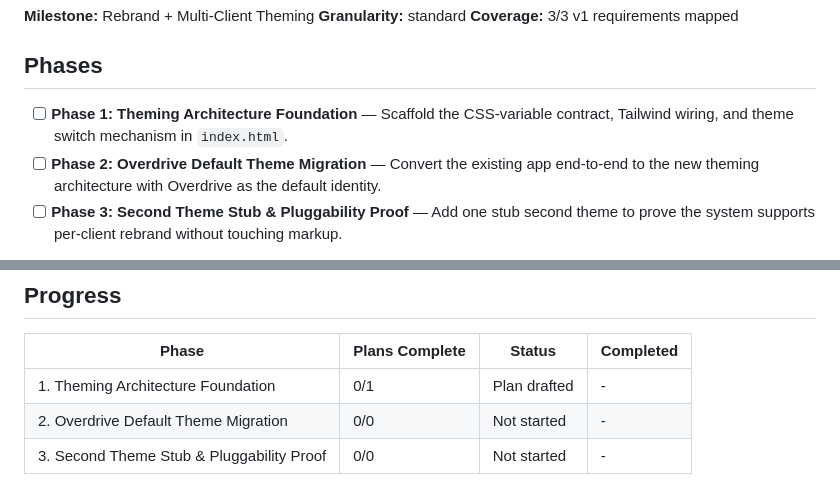
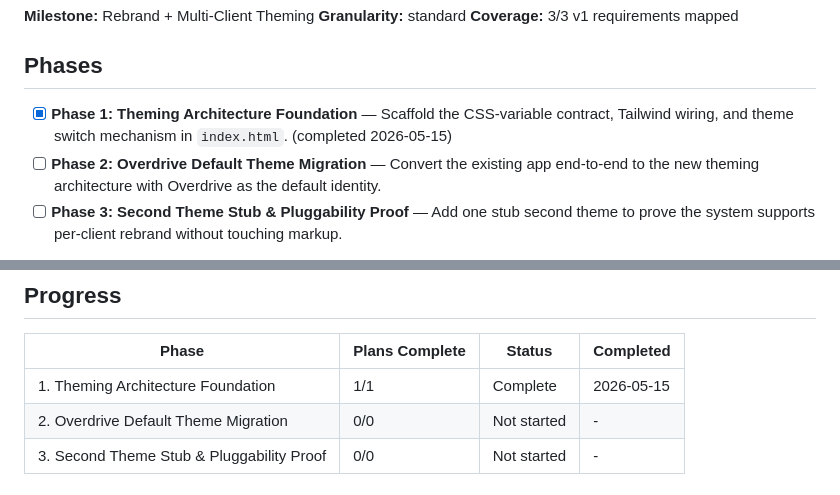
Before and after one commit to petergiordano/plg-readiness, a Markdown page: .planning/ROADMAP.md, 2 parts joined by grey strips. Rendered like a GitHub page.

Commit message:
docs(roadmap): mark Phase 1 + plan 01-01 complete (2026-05-15)
Co-Authored-By: Claude Opus 4.7 (1M context) <noreply@anthropic.com>

```diff
--- a/.planning/ROADMAP.md
+++ b/.planning/ROADMAP.md
@@ -6,7 +6,7 @@
 
 ## Phases
 
-- [ ] **Phase 1: Theming Architecture Foundation** — Scaffold the CSS-variable contract, Tailwind wiring, and theme switch mechanism in `index.html`.
+- [x] **Phase 1: Theming Architecture Foundation** — Scaffold the CSS-variable contract, Tailwind wiring, and theme switch mechanism in `index.html`. (completed 2026-05-15)
 - [ ] **Phase 2: Overdrive Default Theme Migration** — Convert the existing app end-to-end to the new theming architecture with Overdrive as the default identity.
 - [ ] **Phase 3: Second Theme Stub & Pluggability Proof** — Add one stub second theme to prove the system supports per-client rebrand without touching markup.
 
@@ -53,7 +53,7 @@
 
 | Phase | Plans Complete | Status | Completed |
 |-------|----------------|--------|-----------|
-| 1. Theming Architecture Foundation | 0/1 | Plan drafted | - |
+| 1. Theming Architecture Foundation | 1/1 | Complete   | 2026-05-15 |
 | 2. Overdrive Default Theme Migration | 0/0 | Not started | - |
 | 3. Second Theme Stub & Pluggability Proof | 0/0 | Not started | - |
 
```
Also changed, not shown: other parts of .planning/ROADMAP.md (+1 -1 lines).
